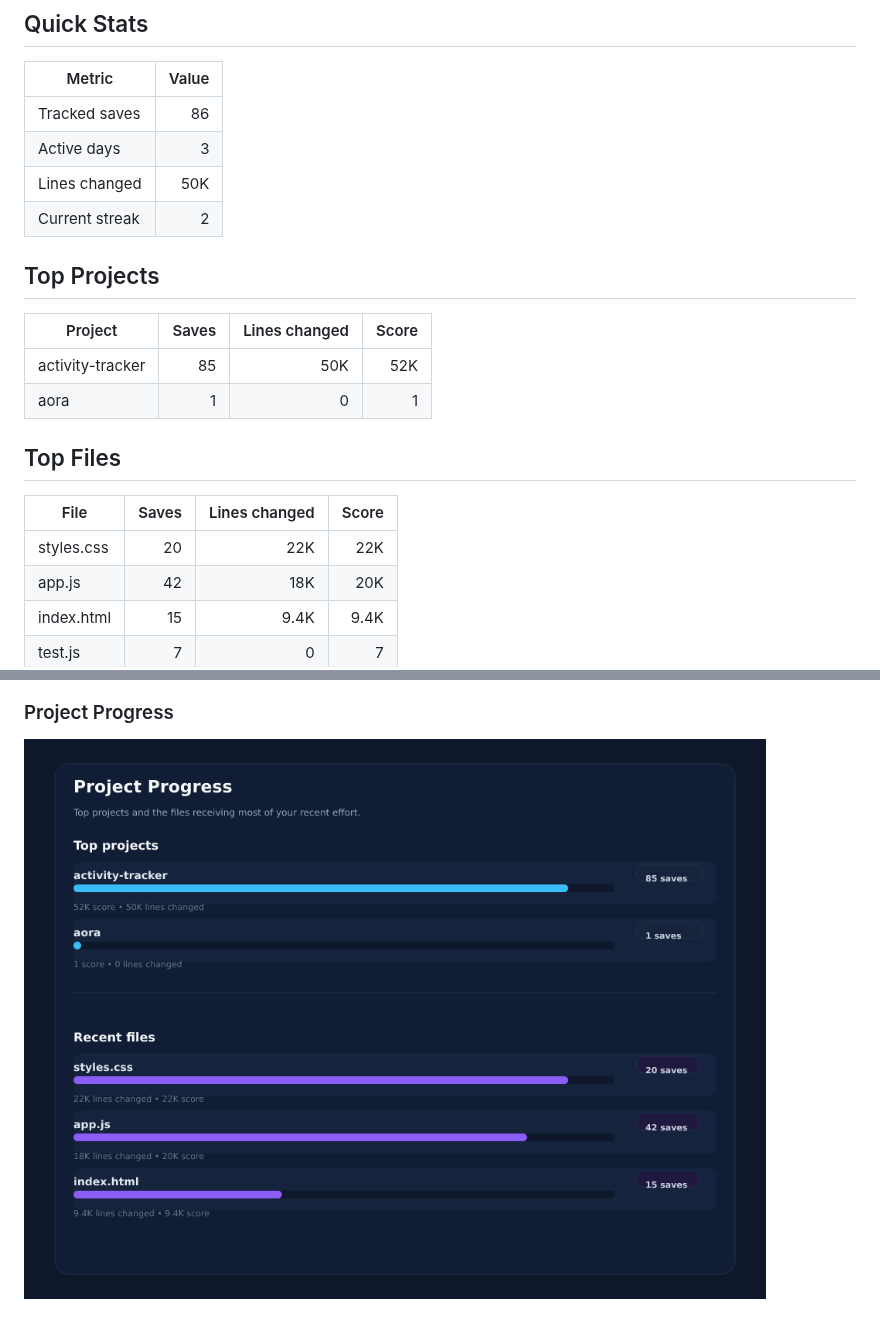
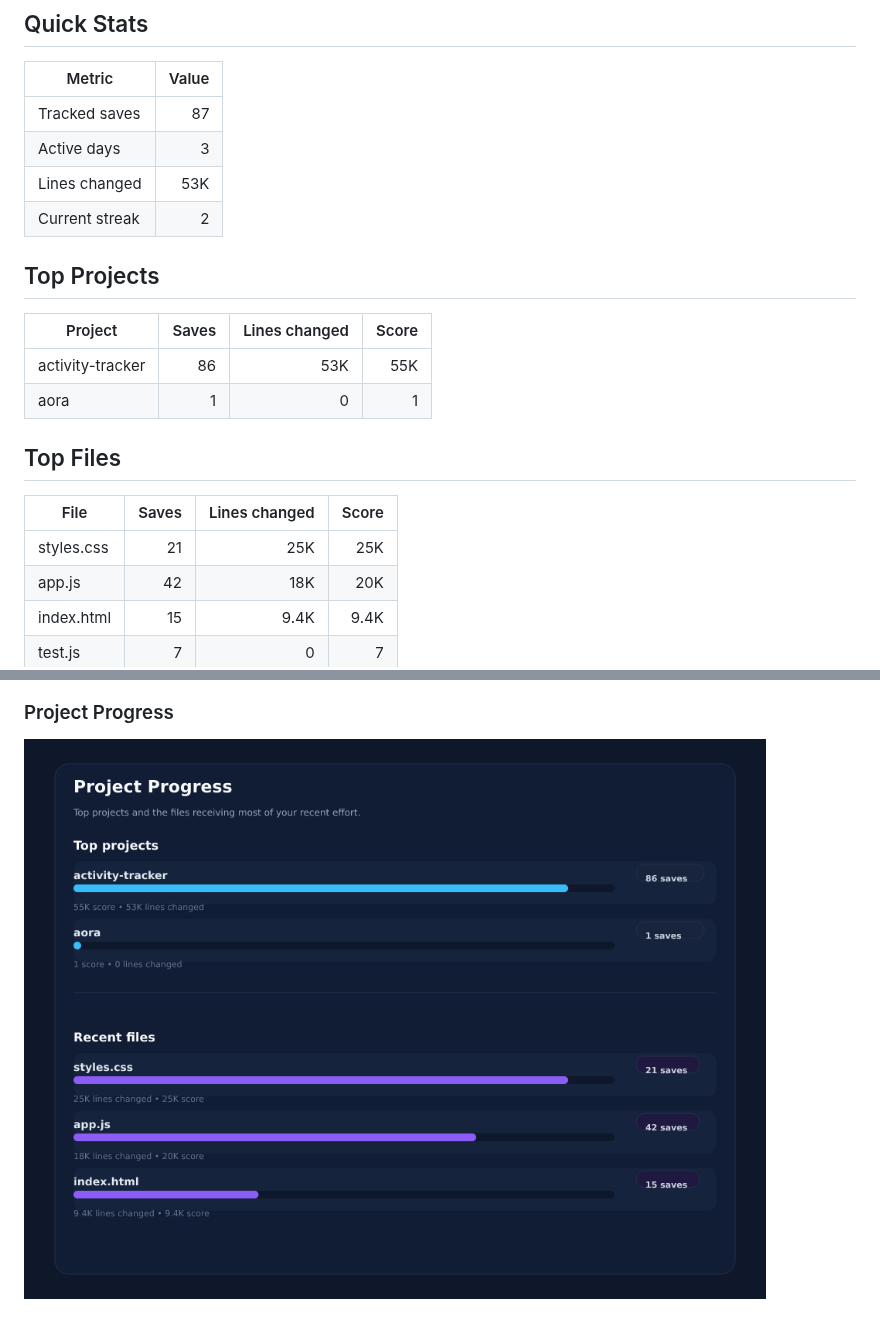
Before and after one commit to Sonkarrushikesh22/activity-tracker, a Markdown page: visualizations/README.md, 2 parts joined by grey strips. GitHub-like rendering; pictures changed too: visualizations/activity-chart.png.

Commit message:
Update visualizations

```diff
--- a/visualizations/README.md
+++ b/visualizations/README.md
@@ -6,23 +6,23 @@ PNG assets are generated for profile display. SVG versions remain here for debug
 
 | Metric | Value |
 | --- | ---: |
-| Tracked saves | 86 |
+| Tracked saves | 87 |
 | Active days | 3 |
-| Lines changed | 50K |
+| Lines changed | 53K |
 | Current streak | 2 |
 
 ## Top Projects
 
 | Project | Saves | Lines changed | Score |
 | --- | ---: | ---: | ---: |
-| activity-tracker | 85 | 50K | 52K |
+| activity-tracker | 86 | 53K | 55K |
 | aora | 1 | 0 | 1 |
 
 ## Top Files
 
 | File | Saves | Lines changed | Score |
 | --- | ---: | ---: | ---: |
-| styles.css | 20 | 22K | 22K |
+| styles.css | 21 | 25K | 25K |
 | app.js | 42 | 18K | 20K |
 | index.html | 15 | 9.4K | 9.4K |
 | test.js | 7 | 0 | 7 |
```
Also changed, not shown: other parts of visualizations/README.md (+1 -1 lines), visualizations/summary-card.png, 2 other files.
